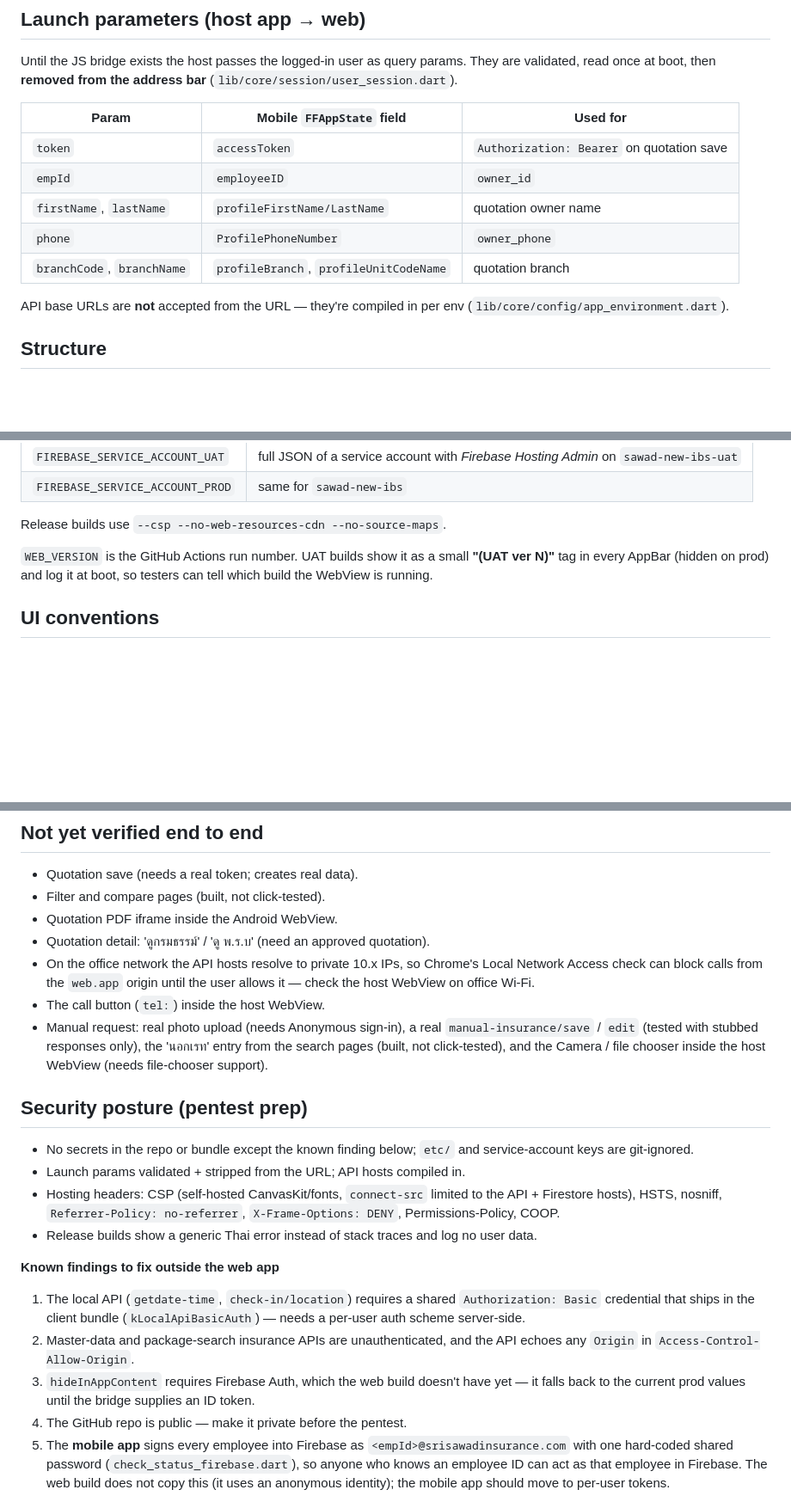
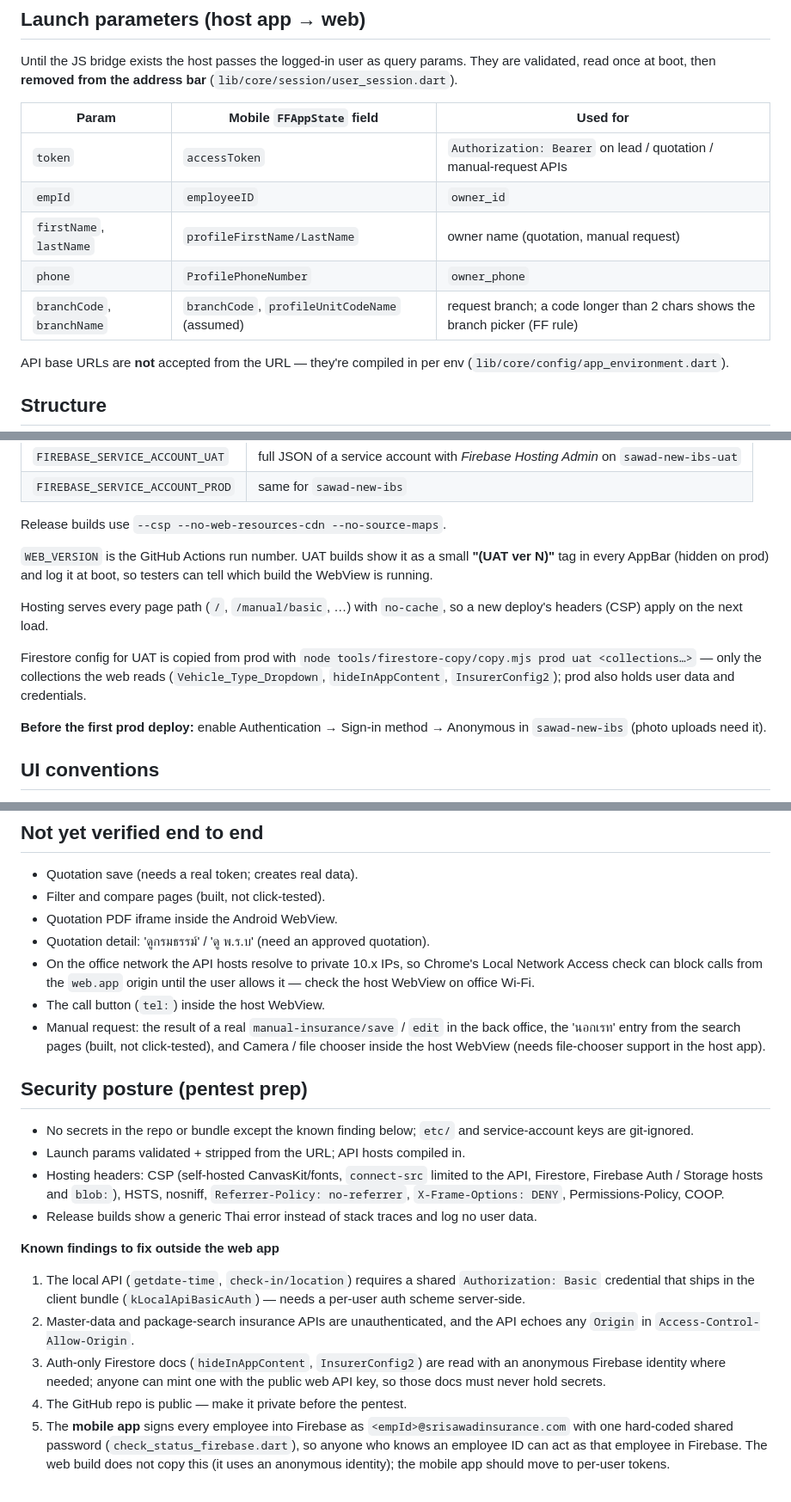
Before and after one commit to volley5544/TanjaiWebApp, a Markdown page: README.md, 3 parts joined by grey strips. Shown at 86% size. Rendered like a GitHub page; blank space fills up the shorter version.

Commit message:
Wrap up docs: manual request user-tested, Firebase per env, tooling notes
Co-Authored-By: Claude Opus 5.5 <noreply@anthropic.com>

```diff
--- a/README.md
+++ b/README.md
@@ -86,11 +86,11 @@ bar** (`lib/core/session/user_session.dart`).
 
 | Param | Mobile `FFAppState` field | Used for |
 |---|---|---|
-| `token` | `accessToken` | `Authorization: Bearer` on quotation save |
+| `token` | `accessToken` | `Authorization: Bearer` on lead / quotation / manual-request APIs |
 | `empId` | `employeeID` | `owner_id` |
-| `firstName`, `lastName` | `profileFirstName/LastName` | quotation owner name |
+| `firstName`, `lastName` | `profileFirstName/LastName` | owner name (quotation, manual request) |
 | `phone` | `ProfilePhoneNumber` | `owner_phone` |
-| `branchCode`, `branchName` | `profileBranch`, `profileUnitCodeName` | quotation branch |
+| `branchCode`, `branchName` | `branchCode`, `profileUnitCodeName` (assumed) | request branch; a code longer than 2 chars shows the branch picker (FF rule) |
 
 API base URLs are **not** accepted from the URL — they're compiled in per env
 (`lib/core/config/app_environment.dart`).
@@ -145,6 +145,17 @@ Release builds use `--csp --no-web-resources-cdn --no-source-maps`.
 **"(UAT ver N)"** tag in every AppBar (hidden on prod) and log it at boot, so
 testers can tell which build the WebView is running.
 
+Hosting serves every page path (`/`, `/manual/basic`, …) with `no-cache`, so a
+new deploy's headers (CSP) apply on the next load.
+
+Firestore config for UAT is copied from prod with
+`node tools/firestore-copy/copy.mjs prod uat <collections…>` — only the
+collections the web reads (`Vehicle_Type_Dropdown`, `hideInAppContent`,
+`InsurerConfig2`); prod also holds user data and credentials.
+
+**Before the first prod deploy:** enable Authentication → Sign-in method →
+Anonymous in `sawad-new-ibs` (photo uploads need it).
+
 ## UI conventions
 
 - **Loading:** a page loading its data on open shows a white body with an
@@ -163,10 +174,10 @@ testers can tell which build the WebView is running.
   Chrome's Local Network Access check can block calls from the `web.app`
   origin until the user allows it — check the host WebView on office Wi-Fi.
 - The call button (`tel:`) inside the host WebView.
-- Manual request: real photo upload (needs Anonymous sign-in), a real
-  `manual-insurance/save` / `edit` (tested with stubbed responses only), the
-  'นอกเรท' entry from the search pages (built, not click-tested), and the
-  Camera / file chooser inside the host WebView (needs file-chooser support).
+- Manual request: the result of a real `manual-insurance/save` / `edit` in the
+  back office, the 'นอกเรท' entry from the search pages (built, not
+  click-tested), and Camera / file chooser inside the host WebView (needs
+  file-chooser support in the host app).
 
 ## Security posture (pentest prep)
 
@@ -174,7 +185,7 @@ testers can tell which build the WebView is running.
   service-account keys are git-ignored.
 - Launch params validated + stripped from the URL; API hosts compiled in.
 - Hosting headers: CSP (self-hosted CanvasKit/fonts, `connect-src` limited to
-  the API + Firestore hosts), HSTS, nosniff, `Referrer-Policy: no-referrer`,
+  the API, Firestore, Firebase Auth / Storage hosts and `blob:`), HSTS, nosniff, `Referrer-Policy: no-referrer`,
   `X-Frame-Options: DENY`, Permissions-Policy, COOP.
 - Release builds show a generic Thai error instead of stack traces and log no
   user data.
@@ -186,9 +197,9 @@ testers can tell which build the WebView is running.
    (`kLocalApiBasicAuth`) — needs a per-user auth scheme server-side.
 2. Master-data and package-search insurance APIs are unauthenticated, and the
    API echoes any `Origin` in `Access-Control-Allow-Origin`.
-3. `hideInAppContent` requires Firebase Auth, which the web build doesn't have
-   yet — it falls back to the current prod values until the bridge supplies an
-   ID token.
+3. Auth-only Firestore docs (`hideInAppContent`, `InsurerConfig2`) are read
+   with an anonymous Firebase identity where needed; anyone can mint one with
+   the public web API key, so those docs must never hold secrets.
 4. The GitHub repo is public — make it private before the pentest.
 5. The **mobile app** signs every employee into Firebase as
    `<empId>@srisawadinsurance.com` with one hard-coded shared password
```
Also changed, not shown: other parts of README.md (+2 -2 lines), CLAUDE.md (+54 -26 lines).
